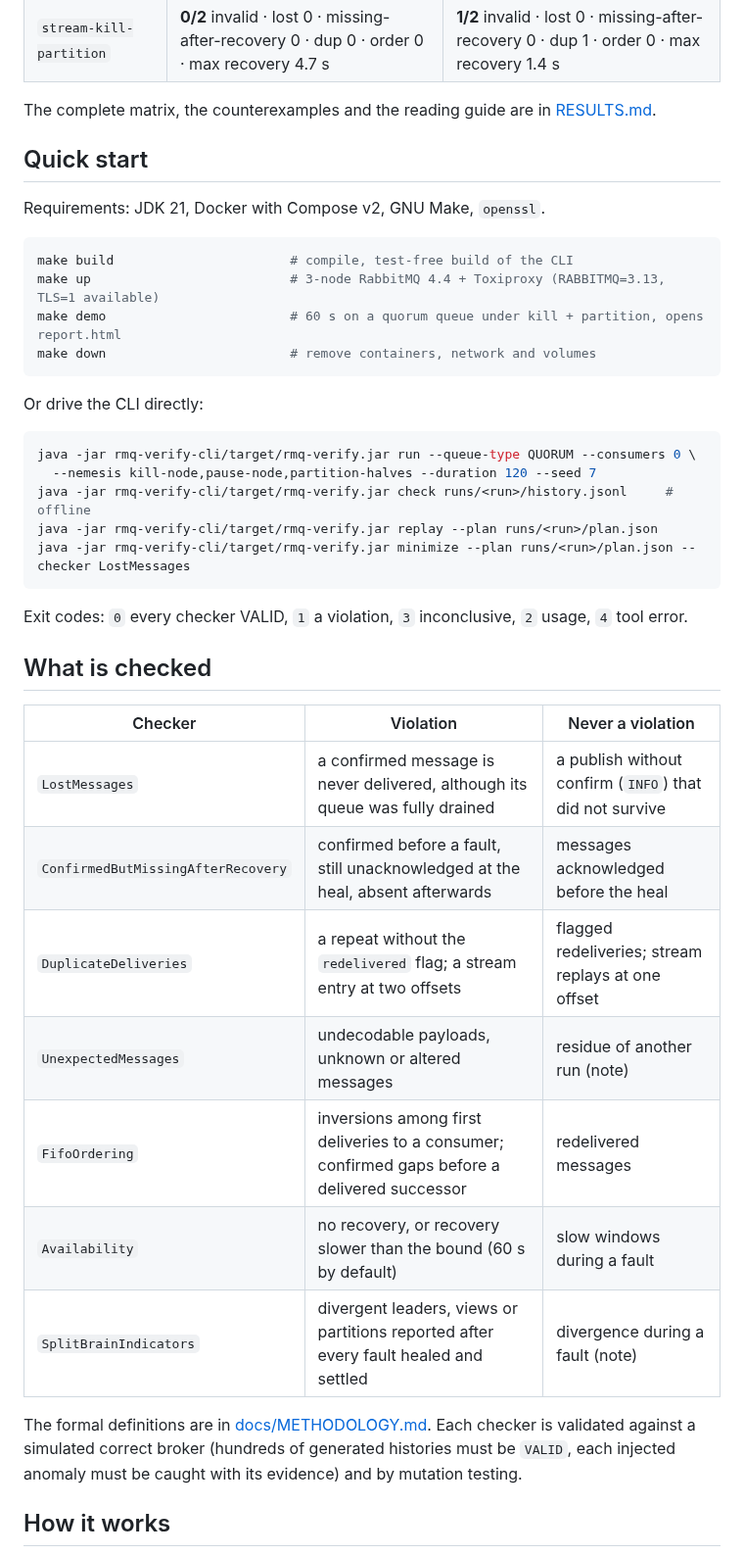
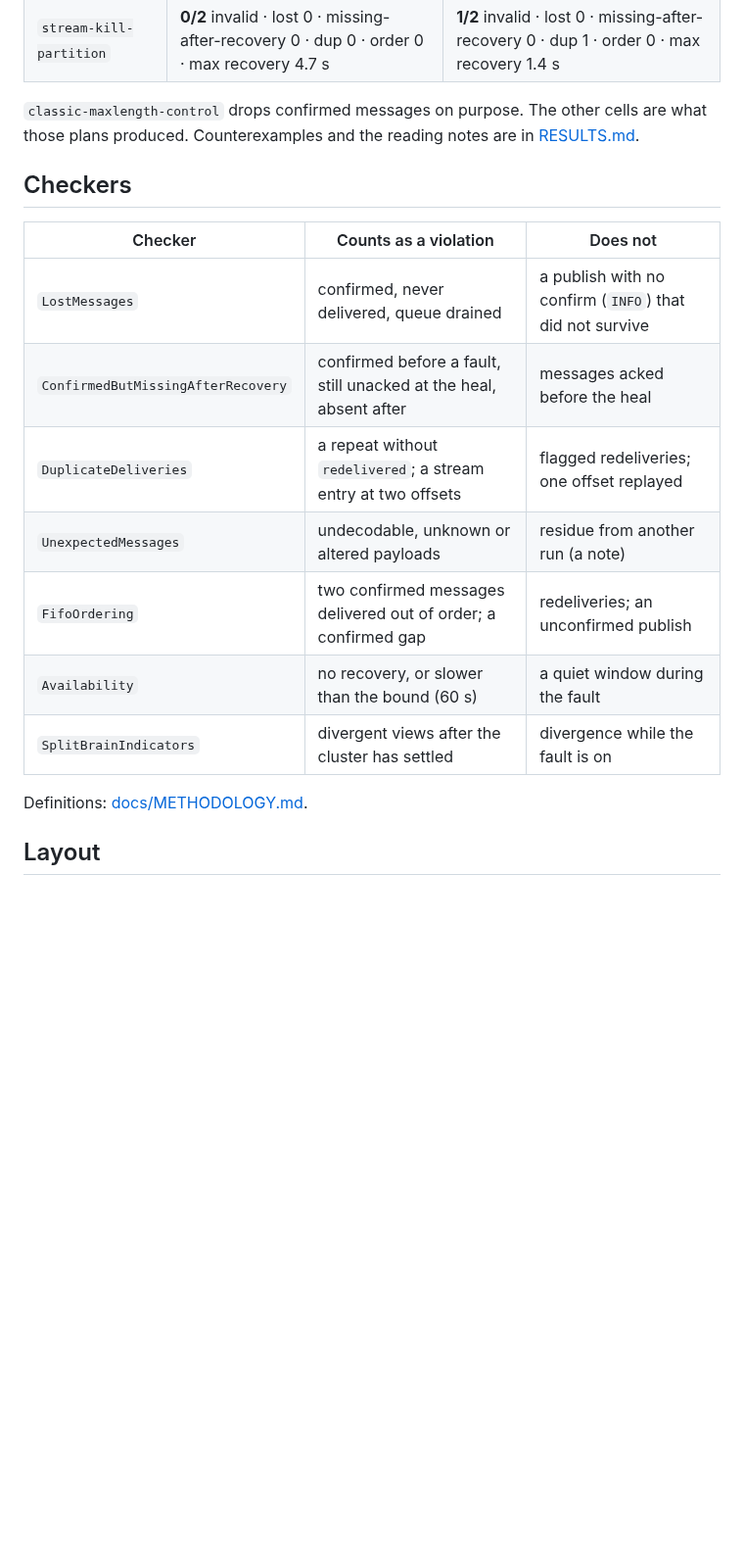
Before and after one commit to Andassa/rmq-verify, a Markdown page: README.md, the part around one of its changes. Shown at 98% size. GitHub-like rendering; blank space fills up the shorter version.

````diff
--- a/README.md
+++ b/README.md
@@ -31,48 +58,24 @@ Each cell: runs with a violation / repetitions, then the totals over the repetit
 
 <!-- results:end -->
 
-The complete matrix, the counterexamples and the reading guide are in [RESULTS.md](RESULTS.md).
+`classic-maxlength-control` drops confirmed messages on purpose. The other cells are what those
+plans produced. Counterexamples and the reading notes are in [RESULTS.md](RESULTS.md).
 
-## Quick start
+## Checkers
 
-Requirements: JDK 21, Docker with Compose v2, GNU Make, `openssl`.
+| Checker | Counts as a violation | Does not |
+|---|---|---|
+| `LostMessages` | confirmed, never delivered, queue drained | a publish with no confirm (`INFO`) that did not survive |
+| `ConfirmedButMissingAfterRecovery` | confirmed before a fault, still unacked at the heal, absent after | messages acked before the heal |
+| `DuplicateDeliveries` | a repeat without `redelivered`; a stream entry at two offsets | flagged redeliveries; one offset replayed |
+| `UnexpectedMessages` | undecodable, unknown or altered payloads | residue from another run (a note) |
+| `FifoOrdering` | two confirmed messages delivered out of order; a confirmed gap | redeliveries; an unconfirmed publish |
+| `Availability` | no recovery, or slower than the bound (60 s) | a quiet window during the fault |
+| `SplitBrainIndicators` | divergent views after the cluster has settled | divergence while the fault is on |
 
-```bash
-make build                       # compile, test-free build of the CLI
-make up                          # 3-node RabbitMQ 4.4 + Toxiproxy (RABBITMQ=3.13, TLS=1 available)
-make demo                        # 60 s on a quorum queue under kill + partition, opens report.html
-make down                        # remove containers, network and volumes
-```
+Definitions: [docs/METHODOLOGY.md](docs/METHODOLOGY.md).
 
-Or drive the CLI directly:
-
-```bash
-java -jar rmq-verify-cli/target/rmq-verify.jar run --queue-type QUORUM --consumers 0 \
-  --nemesis kill-node,pause-node,partition-halves --duration 120 --seed 7
-java -jar rmq-verify-cli/target/rmq-verify.jar check runs/<run>/history.jsonl     # offline
-java -jar rmq-verify-cli/target/rmq-verify.jar replay --plan runs/<run>/plan.json
-java -jar rmq-verify-cli/target/rmq-verify.jar minimize --plan runs/<run>/plan.json --checker LostMessages
-```
-
-Exit codes: `0` every checker VALID, `1` a violation, `3` inconclusive, `2` usage, `4` tool error.
-
-## What is checked
-
-| Checker | Violation | Never a violation |
-|---|---|---|
-| `LostMessages` | a confirmed message is never delivered, although its queue was fully drained | a publish without confirm (`INFO`) that did not survive |
-| `ConfirmedButMissingAfterRecovery` | confirmed before a fault, still unacknowledged at the heal, absent afterwards | messages acknowledged before the heal |
-| `DuplicateDeliveries` | a repeat without the `redelivered` flag; a stream entry at two offsets | flagged redeliveries; stream replays at one offset |
-| `UnexpectedMessages` | undecodable payloads, unknown or altered messages | residue of another run (note) |
-| `FifoOrdering` | inversions among first deliveries to a consumer; confirmed gaps before a delivered successor | redelivered messages |
-| `Availability` | no recovery, or recovery slower than the bound (60 s by default) | slow windows during a fault |
-| `SplitBrainIndicators` | divergent leaders, views or partitions reported after every fault healed and settled | divergence during a fault (note) |
-
-The formal definitions are in [docs/METHODOLOGY.md](docs/METHODOLOGY.md). Each checker is
-validated against a simulated correct broker (hundreds of generated histories must be `VALID`,
-each injected anomaly must be caught with its evidence) and by mutation testing.
-
-## How it works
+## Layout
 
 ```mermaid
 flowchart LR
````
Also changed, not shown: other parts of README.md (+61 -56 lines), docs/demo.gif (added).
